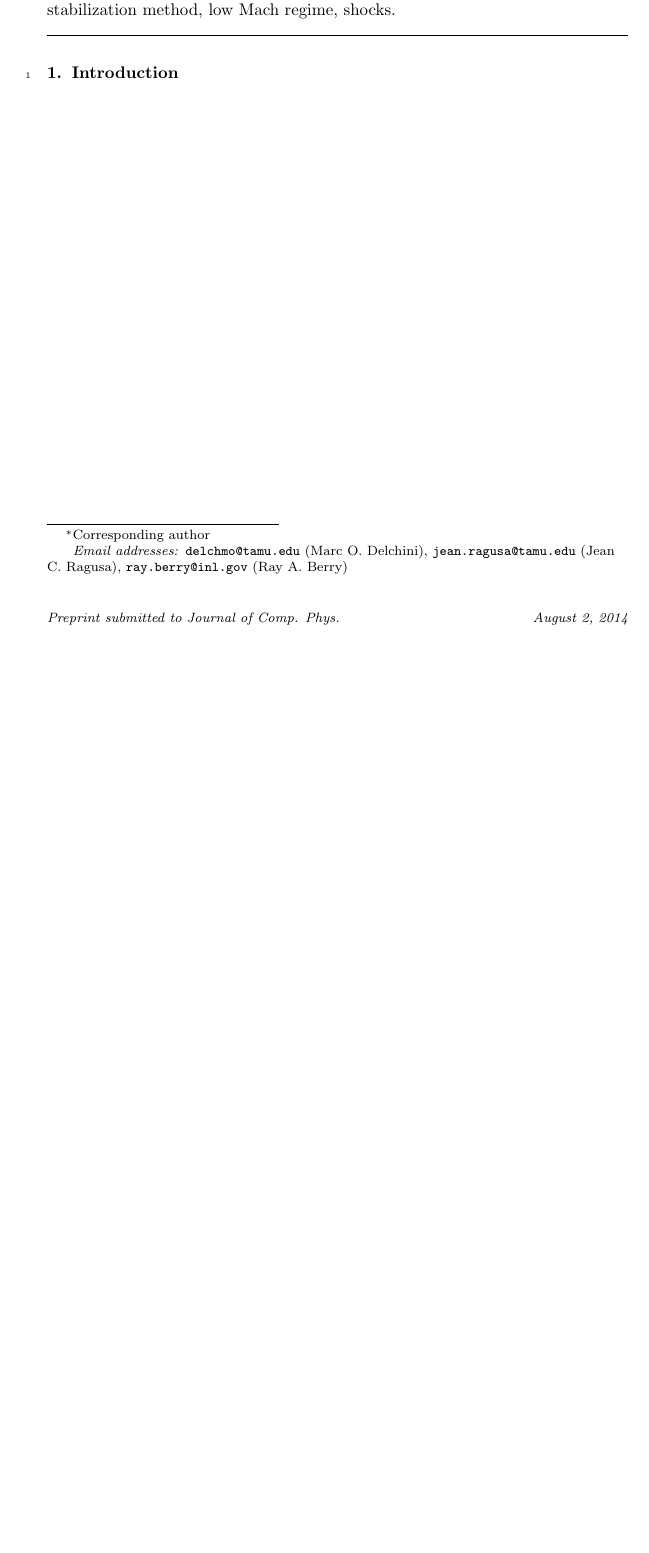
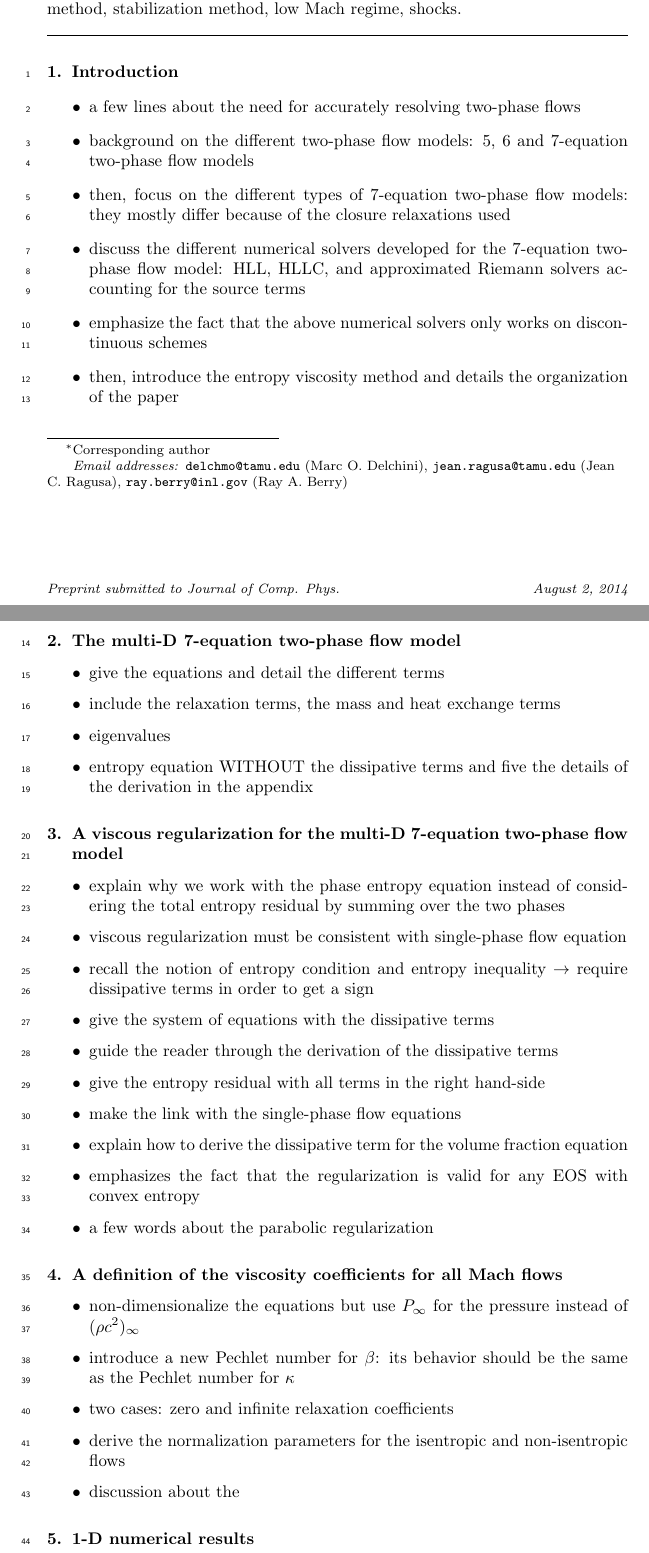
Before and after one commit to delcmo/7_equations_model_paper, a LaTeX paper (7_equation_model.tex): part of the page before the commit and two parts of pages 1 and 2 of 2 after it, the two joined at a grey line, cut so that both start at the same text, the shorter picture padded with empty space. Compiled offline with pdfLaTeX.

Commit message:
added outlines

```diff
--- a/7_equation_model.tex
+++ b/7_equation_model.tex
@@ -118,6 +118,7 @@
 \newcommand{\tf}{b}
 
 \newcommand{\tcr}[1]{\textcolor{red}{#1}}
+\newcommand{\tcb}[1]{\textcolor{blue}{#1}}
 \newcommand{\mt}[1]{\marginpar{ {\tiny #1}}}
 
 \bibliographystyle{elsarticle-num}
@@ -152,7 +153,8 @@
 %% \fntext[label3]{}
 %-------------------------
 %-------------------------
-\title{Extension of the entropy viscosity method to the low Mach regime for the multi-D Euler equations (with variable area).}
+\title{Extension of the entropy viscosity method to the multi-D 7-equation two-phase flow model.\\
+\tcb{I do not know if we should have 'multi-D' in the title since we will only present $1$-D results}}
 %-------------------------
 %-------------------------
 \author{Marc O. Delchini\fnref{label1}}
@@ -178,17 +180,58 @@ blabla
 %-------------------------
 %-------------------------
 \begin{keyword}
-  Euler equations with variable area \sep entropy viscosity method \sep stabilization method \sep low Mach regime \sep shocks.
+  two-phase flow model \sep with variable area \sep entropy viscosity method \sep stabilization method \sep low Mach regime \sep shocks.
 \end{keyword}
 %-------------------------
 \end{frontmatter}
-%%%%%%%%%%%%%%%%%%%%%%%%%%%%%%%%%%%%%%%%%%%%%%%%%%%%%%%%%%%%%%%%%%%%
 \linenumbers
-%%%%%%%%%%%%%%%%%%%%%%%%%%%%%%%%%%%%%%%%%%%%%%%%%%%%%%%%%%%%%%%%%%%%%%%%%%%%%%%%%%%%%%%%%%%%%%%%%%%%
-%%%%%%%%%%%%%%%%%%%%%%%%%%%%%%%%%%%%%%%%%%%%%%%%%%%%%%%%%%%%%%%%%%%%%%%%%%%%%%%%%%%%%%%%%%%%%%%%%%%%
-\section{Introduction} \label{sec:intro}
-%%%%%%%%%%%%%%%%%%%%%%%%%%%%%%%%%%%%%%%%%%%%%%%%%%%%%%%%%%%%%%%%%%%%%%%%%%%%%%%%%%%%%%%%%%%%%%%%%%%%
-%%%%%%%%%%%%%%%%%%%%%%%%%%%%%%%%%%%%%%%%%%%%%%%%%%%%%%%%%%%%%%%%%%%%%%%%%%%%%%%%%%%%%%%%%%%%%%%%%%%%
+%%%%%%%%%%%%%%%%%%%%%%%%%%%%%%%%%%%%%%%%%%%%%%%%%%%%%%%%%%%%%%%%%%%%%%%%%%%%%
+\section{Introduction}\label{sec:intro}
+%%%%%%%%%%%%%%%%%%%%%%%%%%%%%%%%%%%%%%%%%%%%%%%%%%%%%%%%%%%%%%%%%%%%%%%%%%%%%
+\begin{itemize}
+\item a few lines about the need for accurately resolving two-phase flows
+\item background on the different two-phase flow models: 5, 6 and 7-equation two-phase flow models
+\item then, focus on the different types of 7-equation two-phase flow models: they mostly differ because of the closure relaxations used
+\item discuss the different numerical solvers developed for the 7-equation two-phase flow model: HLL, HLLC, and approximated Riemann solvers accounting for the source terms
+\item emphasize the fact that the above numerical solvers only works on discontinuous schemes
+\item then, introduce the entropy viscosity method and details the organization of the paper
+\end{itemize}
+%%%%%%%%%%%%%%%%%%%%%%%%%%%%%%%%%%%%%%%%%%%%%%%%%%%%%%%%%%%%%%%%%%%%%%%%%%%%%
+\section{The multi-D 7-equation two-phase flow model}\label{sec:7-equ-model}
+%%%%%%%%%%%%%%%%%%%%%%%%%%%%%%%%%%%%%%%%%%%%%%%%%%%%%%%%%%%%%%%%%%%%%%%%%%%%%
+\begin{itemize}
+\item give the equations and detail the different terms
+\item include the relaxation terms, the mass and heat exchange terms
+\item eigenvalues
+\item entropy equation WITHOUT the dissipative terms and five the details of the derivation in the appendix
+\end{itemize}
+%%%%%%%%%%%%%%%%%%%%%%%%%%%%%%%%%%%%%%%%%%%%%%%%%%%%%%%%%%%%%%%%%%%%%%%%%%%%%
+\section{A viscous regularization for the multi-D 7-equation two-phase flow model}\label{sec:visc-regu}
+%%%%%%%%%%%%%%%%%%%%%%%%%%%%%%%%%%%%%%%%%%%%%%%%%%%%%%%%%%%%%%%%%%%%%%%%%%%%%
+\begin{itemize}
+\item explain why we work with the phase entropy equation instead of considering the total entropy residual by summing over the two phases
+\item viscous regularization must be consistent with single-phase flow equation
+\item recall the notion of entropy condition and entropy inequality $\to$ require dissipative terms in order to get a sign
+\item give the system of equations with the dissipative terms
+\item guide the reader through the derivation of the dissipative terms
+\item give the entropy residual with all terms in the right hand-side
+\item make the link with the single-phase flow equations
+\item explain how to derive the dissipative term for the volume fraction equation
+\item emphasizes the fact that the regularization is valid for any EOS with convex entropy
+\item a few words about the parabolic regularization
+\end{itemize}
+%%%%%%%%%%%%%%%%%%%%%%%%%%%%%%%%%%%%%%%%%%%%%%%%%%%%%%%%%%%%%%%%%%%%%%%%%%%%%
+\section{A definition of the viscosity coefficients for all Mach flows}\label{sec:low-Mach}
+%%%%%%%%%%%%%%%%%%%%%%%%%%%%%%%%%%%%%%%%%%%%%%%%%%%%%%%%%%%%%%%%%%%%%%%%%%%%%
+\begin{itemize}
+\item non-dimensionalize the equations but use $P_\infty$ for the pressure instead of $(\rho c^2)_\infty$
+\item introduce a new Pechlet number for $\beta$: its behavior should be the same as the Pechlet number for $\kappa$
+\item two cases: zero and infinite relaxation coefficients
+\item derive the normalization parameters for the isentropic and non-isentropic flows
+\item discussion about the
+\end{itemize}
+%%%%%%%%%%%%%%%%%%%%%%%%%%%%%%%%%%%%%%%%%%%%%%%%%%%%%%%%%%%%%%%%%%%%%%%%%%%%%
+\section{$1$-D numerical results}\label{sec:results}
+%%%%%%%%%%%%%%%%%%%%%%%%%%%%%%%%%%%%%%%%%%%%%%%%%%%%%%%%%%%%%%%%%%%%%%%%%%%%%
 \end{document}
-%%%%%%%%%%%%%%%%%%%%%%%%%%%%%%%%%%%%%%%%%%%%%%%%%%%%%%%%%%%%%%%%%%%%%%%%%%%%%%%%%%%%%%%%%%%%%%%%%%%%
-%%%%%%%%%%%%%%%%%%%%%%%%%%%%%%%%%%%%%%%%%%%%%%%%%%%%%%%%%%%%%%%%%%%%%%%%%%%%%%%%%%%%%%%%%%%%%%%%%%%%
+%%%%%%%%%%%%%%%%%%%%%%%%%%%%%%%%%%%%%%%%%%%%%%%%%%%%%%%%%%%%%%%%%%%%%%%%%%%%%
```
Also changed, not shown: 7_equation_model.pdf.
